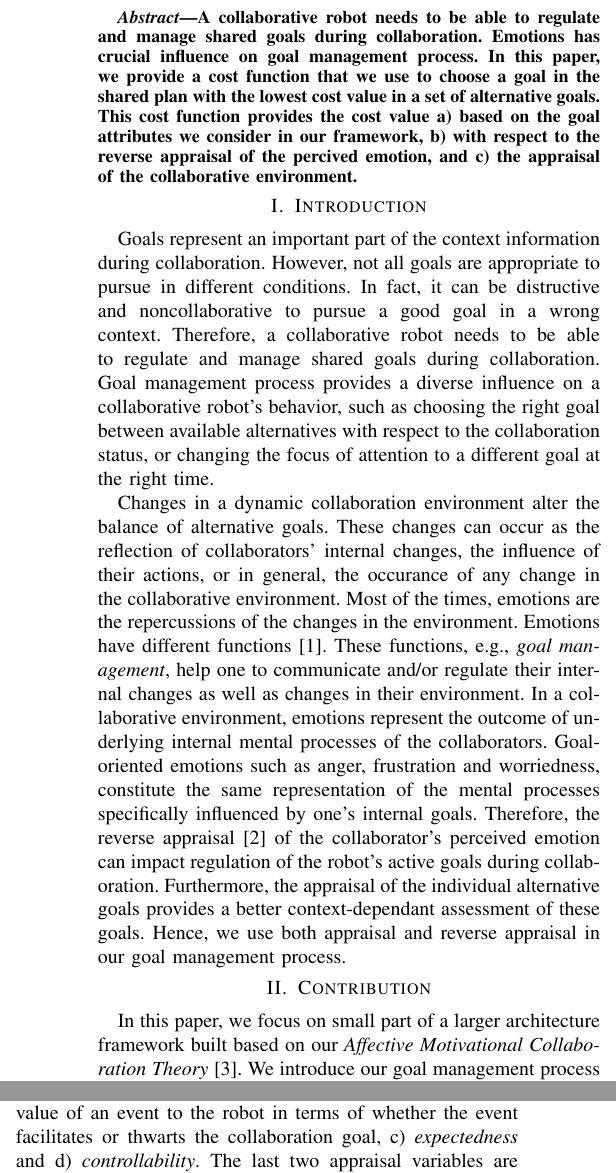
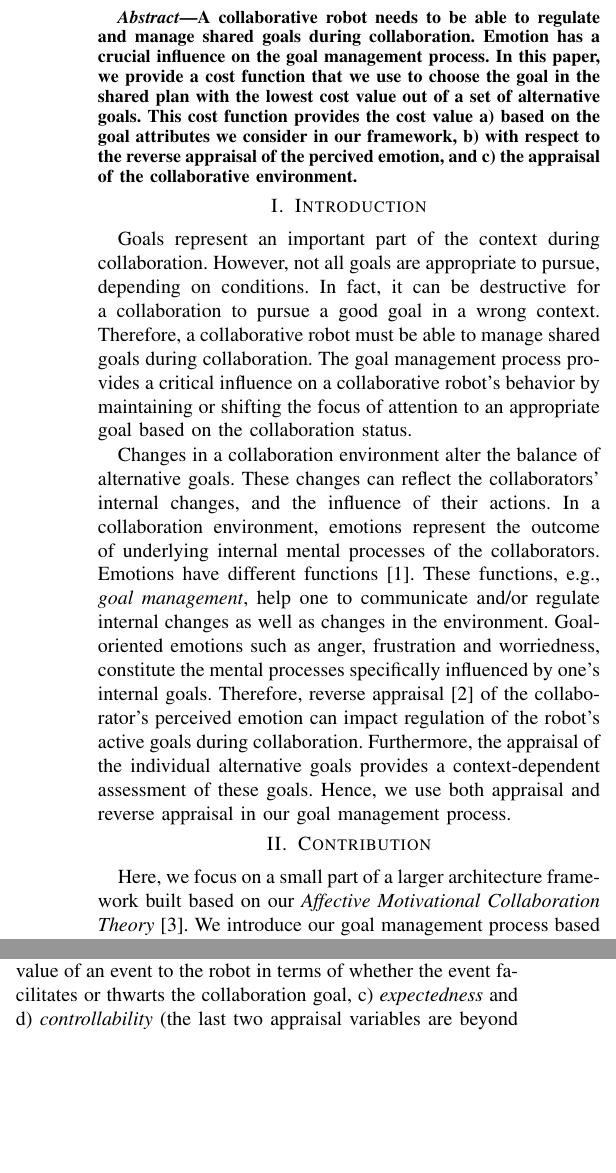
Before and after one commit to mshayganfar/HRI-LBR2016, a LaTeX paper (MahniShayganfar-HRI2016.tex): two parts of the columns of page 1 of 3, joined at a grey line, cut so that both start at the same text, the shorter picture padded with empty space. Compiled offline with pdfLaTeX; a missing font is replaced by an installed copy or a similar font; a LaTeX package or settings file that is missing is left out.

Commit message:
Made more changes.

```diff
--- a/MahniShayganfar-HRI2016.tex
+++ b/MahniShayganfar-HRI2016.tex
@@ -381,12 +381,13 @@ Collaborative Goal Management:\\How My Robot Shares My Worries}}
 % in the abstract
 \begin{abstract}
 A collaborative robot needs to be able to regulate and manage shared goals
-during collaboration. Emotions has crucial influence on goal management process.
-In this paper, we provide a cost function that we use to choose a goal in the
-shared plan with the lowest cost value in a set of alternative goals. This cost
-function provides the cost value a) based on the goal attributes we consider in
-our framework, b) with respect to the reverse appraisal of the percived emotion,
-and c) the appraisal of the collaborative environment.
+during collaboration. Emotion has a crucial influence on the goal management
+process. In this paper, we provide a cost function that we use to choose the
+goal in the shared plan with the lowest cost value out of a set of alternative
+goals. This cost function provides the cost value a) based on the goal
+attributes we consider in our framework, b) with respect to the reverse
+appraisal of the percived emotion, and c) the appraisal of the collaborative
+environment.
 \end{abstract}
 
 % no keywords
@@ -413,32 +414,30 @@ and c) the appraisal of the collaborative environment.
 % should be a process to provide dynamic adjustments in goal priority in response
 % to internal and external changes.
 
-Goals represent an important part of the context information during
-collaboration. However, not all goals are appropriate to pursue in different
-conditions. In fact, it can be distructive and noncollaborative to pursue a good
-goal in a wrong context. Therefore, a collaborative robot needs to be able to
-regulate and manage shared goals during collaboration. Goal management process
-provides a diverse influence on a collaborative robot's behavior, such as
-choosing the right goal between available alternatives with respect to the
-collaboration status, or changing the focus of attention to a different goal at
-the right time.
+Goals represent an important part of the context during collaboration. However,
+not all goals are appropriate to pursue, depending on conditions. In fact, it
+can be destructive for a collaboration to pursue a good goal in a wrong context.
+Therefore, a collaborative robot must be able to manage shared goals during
+collaboration. The goal management process provides a critical influence on a
+collaborative robot's behavior by maintaining or shifting the focus of attention
+to an appropriate goal based on the collaboration status.
 
-Changes in a dynamic collaboration environment alter the balance of alternative
-goals. These changes can occur as the reflection of collaborators' internal
-changes, the influence of their actions, or in general, the occurance of any
-change in the collaborative environment. Most of the times, emotions are the
-repercussions of the changes in the environment. Emotions have different
-functions \cite{scheutz:architectural-action-selection}. These functions, e.g.,
-\textit{goal management}, help one to communicate and/or regulate their internal
-changes as well as changes in their environment. In a collaborative environment,
-emotions represent the outcome of underlying internal mental processes of the
-collaborators. Goal-oriented emotions such as anger, frustration and
-worriedness, constitute the same representation of the mental processes
-specifically influenced by one's internal goals. Therefore, the reverse
+% Most of the times, emotions are the repercussions of the changes in the
+% environment.
+
+Changes in a collaboration environment alter the balance of alternative goals.
+These changes can reflect the collaborators' internal changes, and the influence
+of their actions. In a collaboration environment, emotions represent the outcome
+of underlying internal mental processes of the collaborators. Emotions have
+different functions \cite{scheutz:architectural-action-selection}. These
+functions, e.g., \textit{goal management}, help one to communicate and/or
+regulate internal changes as well as changes in the environment. Goal-oriented
+emotions such as anger, frustration and worriedness, constitute the mental
+processes specifically influenced by one's internal goals. Therefore, reverse
 appraisal \cite{gratch:reverse-appraisal} of the collaborator's perceived
 emotion can impact regulation of the robot's active goals during collaboration.
-Furthermore, the appraisal of the individual alternative goals provides a better
-context-dependant assessment of these goals. Hence, we use both appraisal and
+Furthermore, the appraisal of the individual alternative goals provides a
+context-dependent assessment of these goals. Hence, we use both appraisal and
 reverse appraisal in our goal management process.
 
 % The evaluative aspect of the affective appraisal processes has a
@@ -447,9 +446,8 @@ reverse appraisal in our goal management process.
 \vspace*{-2mm}
 \section{Contribution}
 
-In this paper, we focus on small part of a larger architecture framework
-built based on our \textit{Affective Motivational Collaboration Theory}
+Here, we focus on a small part of a larger architecture framework built based on
+our \textit{Affective Motivational Collaboration Theory}
 \cite{shayganfar:amct-symbiotic}. We introduce our goal management process based
 on a cost function including the influence of affective appraisal and reverse
 appraisal processes. Goal management is a crucial part of our investigation of
-the reciprocal influence of appraisal on collaboration structure (see Figure
@@ -456,0 +460,3 @@ the reciprocal influence of appraisal on collaboration structure (see Figure
+  \vspace*{-2mm}
+  \caption{{\fontsize{9}{9}\selectfont Reciprocal influence of Collaboration
+  and Appraisal mechanisms in our framework.}}
@@ -464,4 +473,3 @@ appraisal variables included: a) \textit{relevance} used to measure the
 significance of an event for the robot, b) \textit{desirability} to characterize
 the value of an event to the robot in terms of whether the event facilitates or
 thwarts the collaboration goal, c) \textit{expectedness} and d)
-\textit{controllability}. The last two appraisal variables are beyond the scope
@@ -474,8 +475,0 @@ of this paper.
-  \vspace*{-2mm}
-  \caption{{\fontsize{9}{9}\selectfont Reciprocal influence of Collaboration
-  and Appraisal mechanisms in our framework.}}
-  \label{fig:actionSelection}
-  \vspace*{-2mm}
-\end{figure}
-
-The outcome of each appraisal process is a specific value for the corresponding
@@ -486,3 +476,2 @@ elicit \textit{anger} in an individual. However, it is not the actual emotion
-instance that is important for us. In fact, it is a) the functions of emotions
-in a social setting, i.e., \textit{goal management}, and b) the meaning of
-the collabrator's perceived emotion in collaboration context.
+\textit{controllability} (the last two appraisal variables are beyond the scope
+of this paper). The outcome of each appraisal process is a specific value for
@@ -489,3 +481,8 @@ the collabrator's perceived emotion in collaboration context.
+\textit{uncontrollable} event can elicit \textit{anger} in an individual.
+However, it is not the actual emotion instance that is important for us. In
+fact, it is a) the functions of emotions in a social setting, i.e., \textit{goal
+management}, and b) the meaning of the collabrator's perceived emotion in
+collaboration context.
 
 A collaboration structure provides a hierarchy and the constraints of the shared
 goals in the form of a shared plan (Figure \ref{fig:taskModel}) which contains
```
Also changed, not shown: MahniShayganfar-HRI2016.pdf, MahniShayganfar-HRI2016.tex (21 more changed lines), 2 other files.
